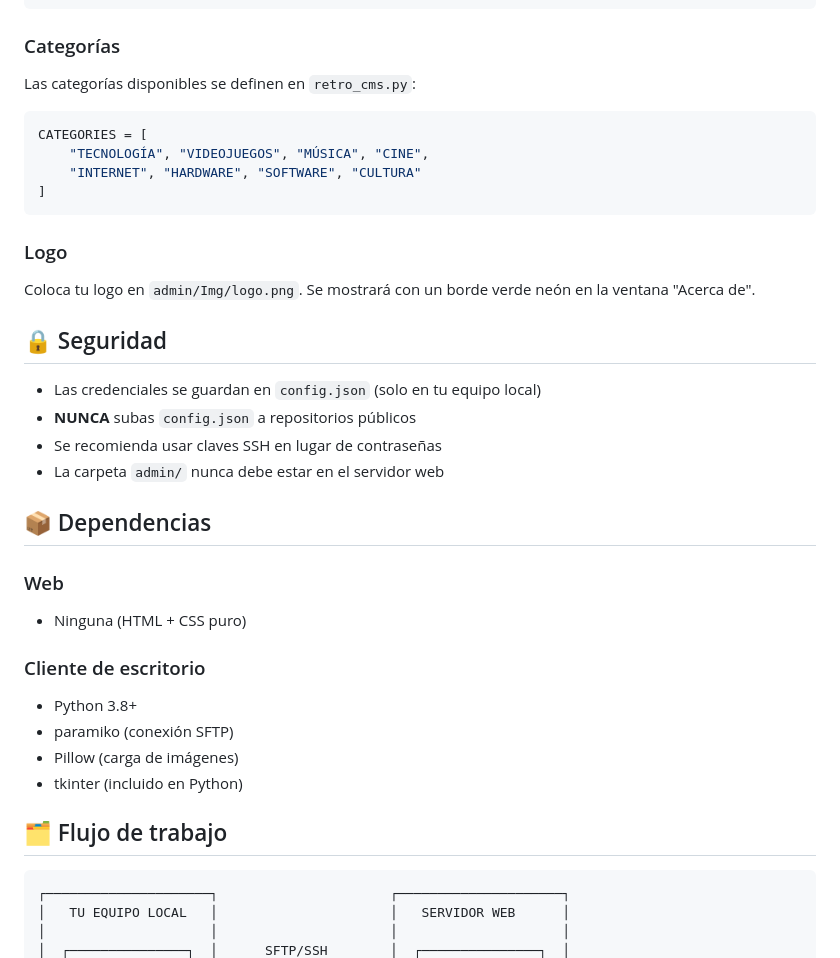
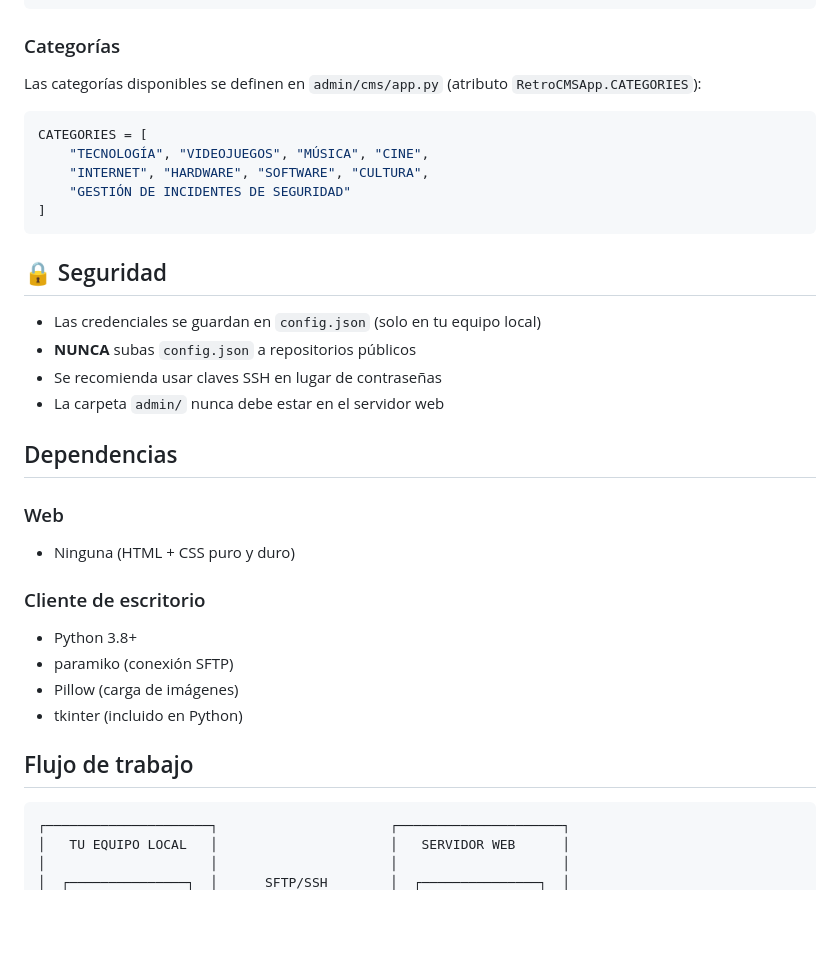
Before and after one commit to sapoclay/ctpfa, a Markdown page: README.md, the part around one of its changes. Drawn GitHub-style; blank space fills up the shorter version.

````diff
--- a/README.md
+++ b/README.md
@@ -173,18 +181,15 @@ Los colores se definen en `css/style.css` mediante variables CSS:
 
 ### Categorías
 
-Las categorías disponibles se definen en `retro_cms.py`:
+Las categorías disponibles se definen en `admin/cms/app.py` (atributo `RetroCMSApp.CATEGORIES`):
 
 ```python
 CATEGORIES = [
     "TECNOLOGÍA", "VIDEOJUEGOS", "MÚSICA", "CINE",
-    "INTERNET", "HARDWARE", "SOFTWARE", "CULTURA"
+    "INTERNET", "HARDWARE", "SOFTWARE", "CULTURA",
+    "GESTIÓN DE INCIDENTES DE SEGURIDAD"
 ]
 ```
-
-### Logo
-
-Coloca tu logo en `admin/Img/logo.png`. Se mostrará con un borde verde neón en la ventana "Acerca de".
 
 ## 🔒 Seguridad
 
@@ -193,10 +198,10 @@ Coloca tu logo en `admin/Img/logo.png`. Se mostrará con un borde verde neón en
 - Se recomienda usar claves SSH en lugar de contraseñas
 - La carpeta `admin/` nunca debe estar en el servidor web
 
-## 📦 Dependencias
+## Dependencias
 
 ### Web
-- Ninguna (HTML + CSS puro)
+- Ninguna (HTML + CSS puro y duro)
 
 ### Cliente de escritorio
 - Python 3.8+
@@ -204,7 +209,7 @@ Coloca tu logo en `admin/Img/logo.png`. Se mostrará con un borde verde neón en
 - Pillow (carga de imágenes)
 - tkinter (incluido en Python)
 
-## 🗂️ Flujo de trabajo
+## Flujo de trabajo
 
 ```
 ┌─────────────────────┐                      ┌─────────────────────┐
````
Also changed, not shown: other parts of README.md (+27 -19 lines).
